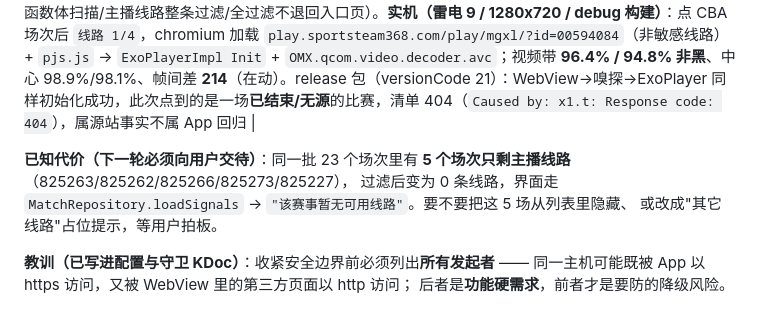
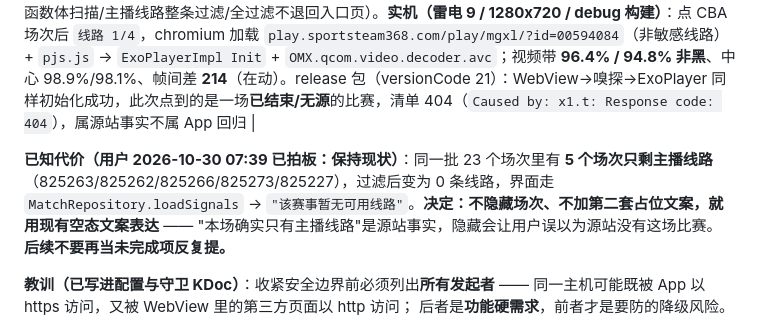
Before and after one commit to lengyueya2000/nba-live, a Markdown page: AGENT_STATE.md, the part around the change. GitHub-like rendering.

```diff
--- a/AGENT_STATE.md
+++ b/AGENT_STATE.md
@@ -27,9 +27,10 @@
 |---|---|
 | `dfd13ac` | **产品规则改向**：`ChannelAdmission.admit` 只剩一条规则 —— 名字命中 `主播/解说/美女/聊天` 的线路**整条过滤**；删除 `007ad88` 加的"可直连线路被清零就以中性名补回"补偿分支。**为什么原来那条是错的**：它的依据是"网页线路一条媒体请求都不发、播放器没跑起来"，而真因是 v1.2.13 明文误禁 `pjs.js`（v1.2.16 / `45fdb89` 修掉）；补偿生效后 `MainViewModel.kt:707` 的"默认线路优先选可直连"恰好选中被补回的主播线路 ⇒ 用户看到"只有主播线路能看"。**21:00 实测 23 场次 95 条线路：48 条敏感线路全部是 `/play/sm.html`（可直连），47 条非敏感线路全部是 `/play/pao\|wen\|mgxl\|wlive/`（只能走 WebView）** ⇒ 过滤后 0 条直连是正常结果。配套改 `MatchRepository`：`expandJrkanPlayPage` 返回 `Expansion(channels, pageFetched)`，**只要有一个播放页真取到正文就不再退回入口页**（入口页会自动选中它自己的第一条 = 主播线路，等于绕过过滤）；一次都没取到正文时仍退回入口页兜底。守卫：`JrkanChannelAdmissionTest`(13，含函数体扫描"`admit` 内不许出现 `isDirectPath`")、`JrkanParserTest`(3 条改写)、`SourceEndpointsWiringTest` 新增 2 条。**回退实验：把补偿分支与无条件退回都加回去 → 恰好 7 条红**（逐条：只剩主播线路返回空/唯一的可直连线/整页全主播/真实 sub_playlist/函数体扫描/主播线路整条过滤/全过滤不退回入口页）。**实机（雷电 9 / 1280x720 / debug 构建）**：点 CBA 场次后 `线路 1/4`，chromium 加载 `play.sportsteam368.com/play/mgxl/?id=00594084`（非敏感线路）+ `pjs.js` → `ExoPlayerImpl Init` + `OMX.qcom.video.decoder.avc`；视频带 **96.4% / 94.8% 非黑**、中心 98.9%/98.1%、帧间差 **214**（在动）。release 包（versionCode 21）：WebView→嗅探→ExoPlayer 同样初始化成功，此次点到的是一场**已结束/无源**的比赛，清单 404（`Caused by: x1.t: Response code: 404`），属源站事实不属 App 回归 |
 
-**已知代价（下一轮必须向用户交待）**：同一批 23 个场次里有 **5 个场次只剩主播线路**（825263/825262/825266/825273/825227），
-过滤后变为 0 条线路，界面走 `MatchRepository.loadSignals` → `"该赛事暂无可用线路"`。要不要把这 5 场从列表里隐藏、
-或改成"其它线路"占位提示，等用户拍板。
+**已知代价（用户 2026-10-30 07:39 已拍板：保持现状）**：同一批 23 个场次里有 **5 个场次只剩主播线路**
+（825263/825262/825266/825273/825227），过滤后变为 0 条线路，界面走 `MatchRepository.loadSignals`
+→ `"该赛事暂无可用线路"`。**决定：不隐藏场次、不加第二套占位文案，就用现有空态文案表达** ——
+"本场确实只有主播线路"是源站事实，隐藏会让用户误以为源站没有这场比赛。**后续不要再当未完成项反复提。**
 
 **教训（已写进配置与守卫 KDoc）**：收紧安全边界前必须列出**所有发起者** ——
 同一主机可能既被 App 以 https 访问，又被 WebView 里的第三方页面以 http 访问；
```
Also changed, not shown: review/coverage-ledger.md (+6 -1 lines).
